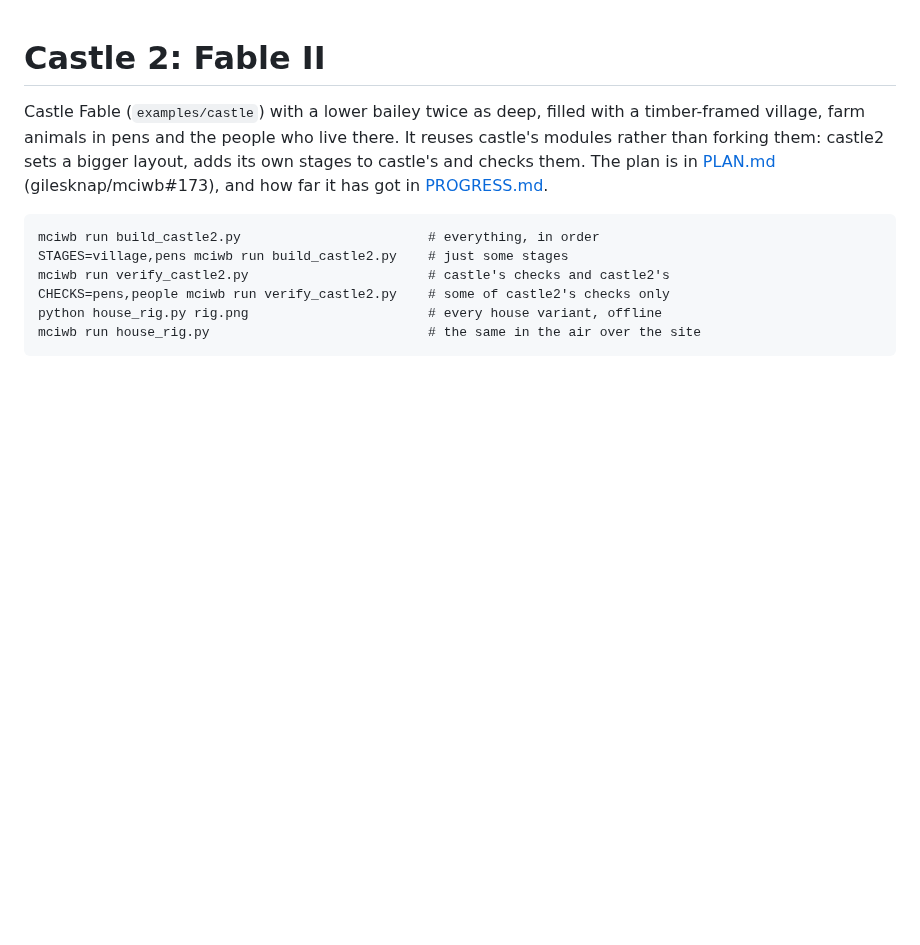
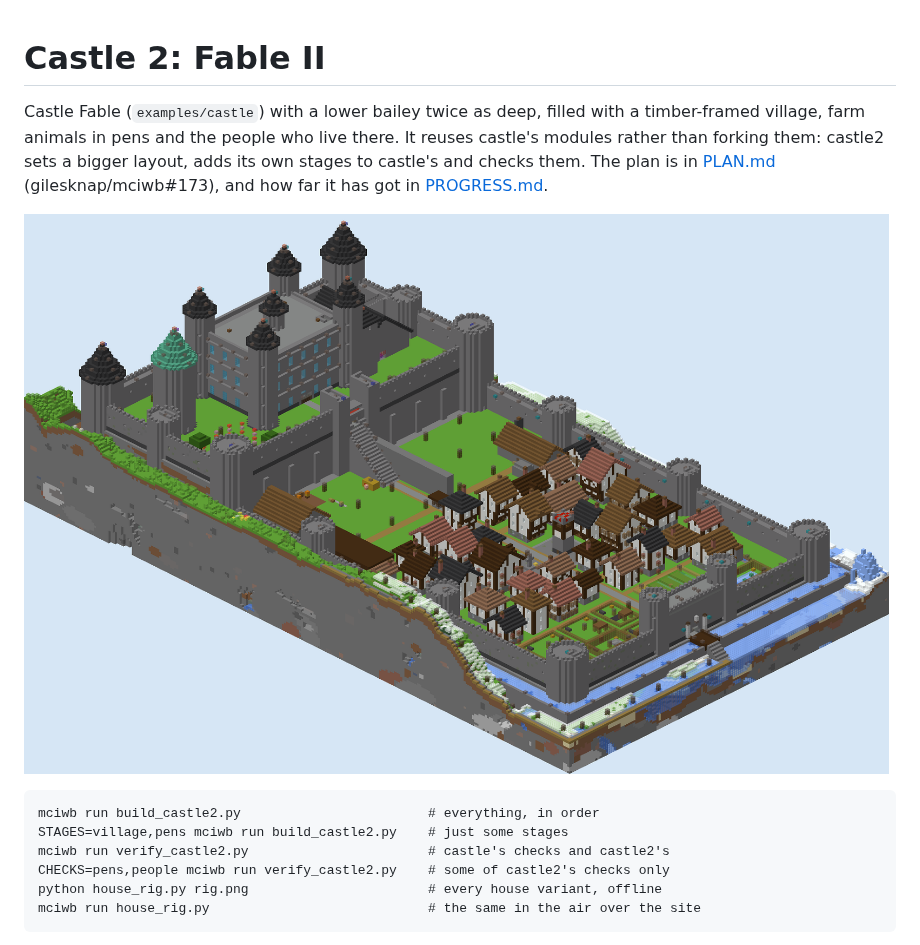
Before and after one commit to gilesknap/mciwb, a Markdown page: examples/castle2/README.md, the part around the change. Rendered like a GitHub page; pictures changed too: docs/images/castle2.png (added); blank space fills up the shorter version.

````diff
--- a/examples/castle2/README.md
+++ b/examples/castle2/README.md
@@ -6,6 +6,8 @@ there. It reuses castle's modules rather than forking them: castle2 sets a
 bigger layout, adds its own stages to castle's and checks them. The plan
 is in [PLAN.md](PLAN.md) (gilesknap/mciwb#173), and how far it has got in
 [PROGRESS.md](PROGRESS.md).
+
+![Castle Fable II from the south west](../../docs/images/castle2.png)
 
 ```
 mciwb run build_castle2.py                        # everything, in order
````
Also changed, not shown: examples/castle2/PROGRESS.md (+3 -1 lines), 1 other file.
